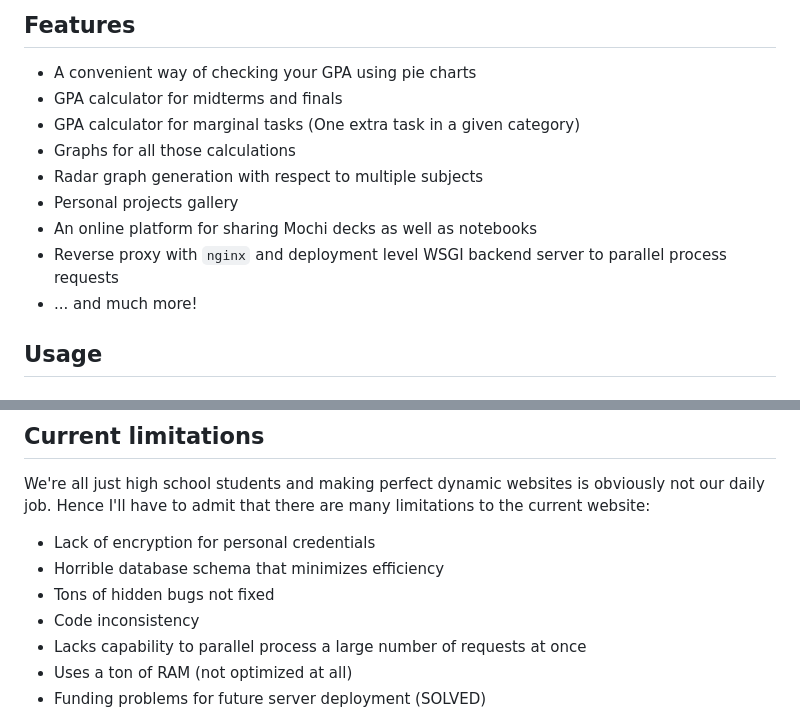
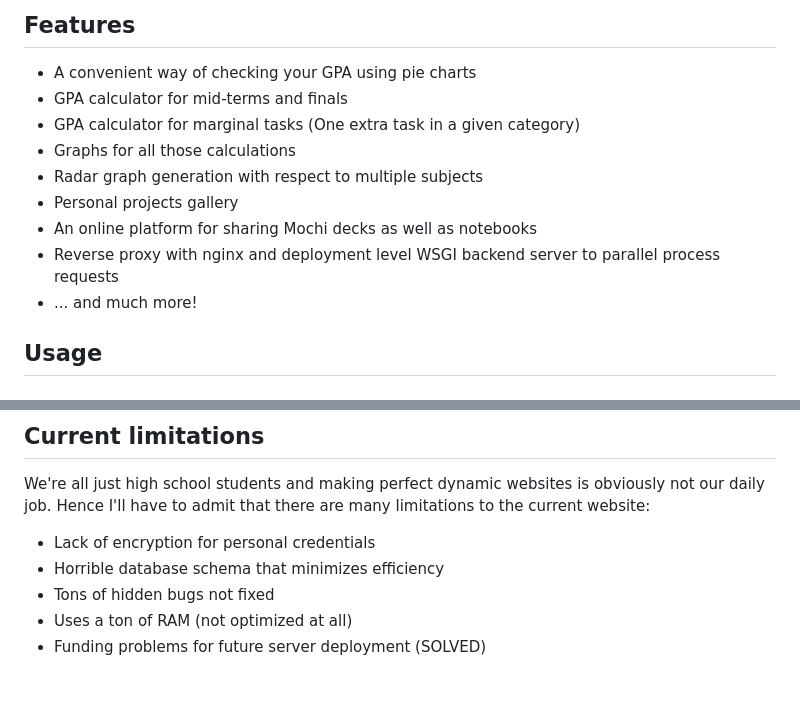
Before and after one commit to fT0xicw5916/ManageBac-Plus, a Markdown page: README.md, 2 parts joined by grey strips. GitHub-like rendering; blank space fills up the shorter version.

```diff
--- a/README.md
+++ b/README.md
@@ -19,13 +19,13 @@ Just a simple Python Flask webapp built around ManageBac that adds a lot of usef
 
 ## Features
 - A convenient way of checking your GPA using pie charts
-- GPA calculator for midterms and finals
+- GPA calculator for mid-terms and finals
 - GPA calculator for marginal tasks (One extra task in a given category)
 - Graphs for all those calculations
 - Radar graph generation with respect to multiple subjects
 - Personal projects gallery
 - An online platform for sharing Mochi decks as well as notebooks
-- Reverse proxy with `nginx` and deployment level WSGI backend server to parallel process requests
+- Reverse proxy with nginx and deployment level WSGI backend server to parallel process requests
 - ... and much more!
 
 ## Usage
@@ -71,8 +71,6 @@ We're all just high school students and making perfect dynamic websites is obvio
 - Lack of encryption for personal credentials
 - Horrible database schema that minimizes efficiency
 - Tons of hidden bugs not fixed
-- Code inconsistency
-- Lacks capability to parallel process a large number of requests at once
 - Uses a ton of RAM (not optimized at all)
 - Funding problems for future server deployment (SOLVED)
 
```
